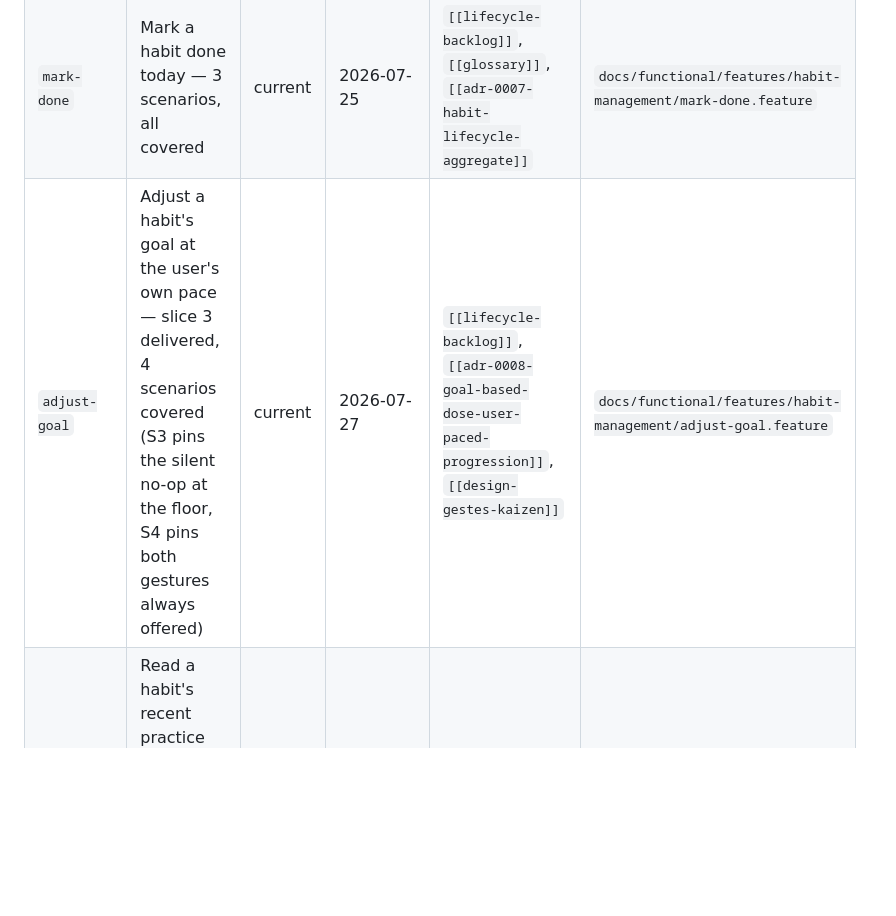
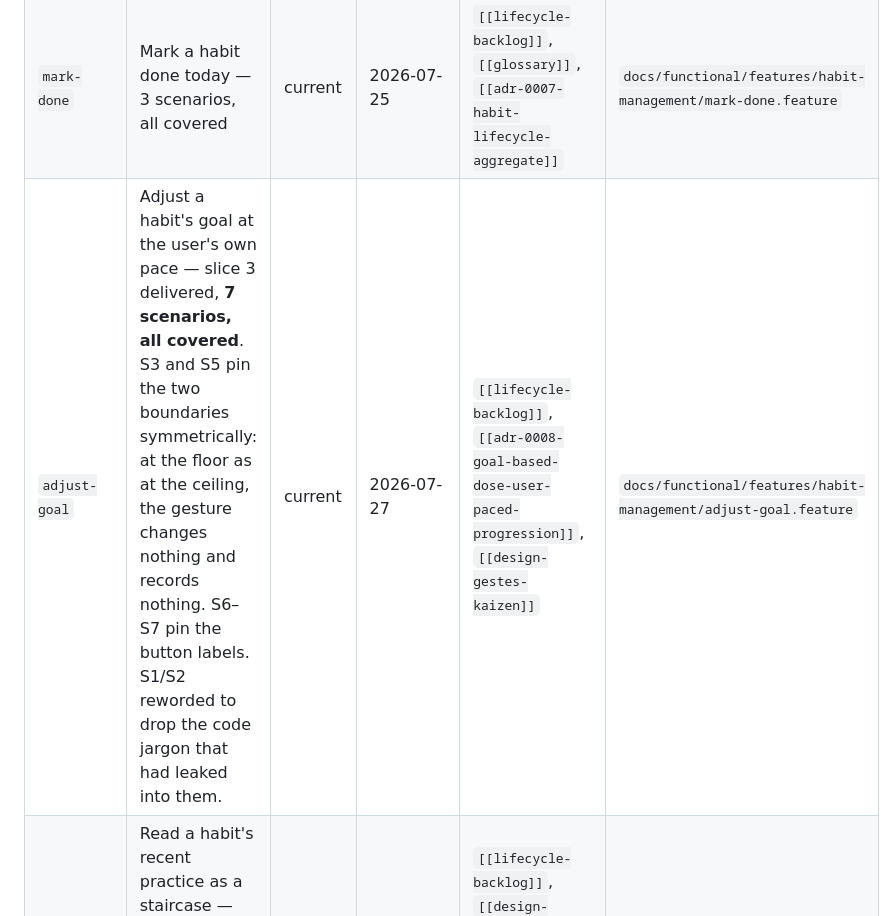
Before and after one commit to AskmethatFR/askme-kayzen, a Markdown page: docs/INDEX.md, the part around the change. GitHub-like rendering; blank space fills up the shorter version.

Commit message:
docs(functional): adjust-goal now specifies both boundaries, all 7 covered
Index row for the Gherkin refinement that came out of the PR review.

The owner's review found the spec leaking the technical model — S1/S2 said
"recorded in the step history", and StepHistory is a code name, not a word
the domain speaks. Reworded without changing what they assert.

Three scenarios were missing behaviours the code already had: the ceiling,
and the two button labels. Writing the ceiling one surfaced an asymmetry
nobody had specified — lightening at the floor recorded nothing, growing at
the maximum recorded a step that changed nothing. The owner ruled for
symmetry, so a step now means "the goal changed" at both ends, and S5 pins
it in the same shape as S3.

Co-Authored-By: Claude Opus 5 (1M context) <noreply@anthropic.com>

```diff
--- a/docs/INDEX.md
+++ b/docs/INDEX.md
@@ -56,7 +56,7 @@
 | `create-habit-on-request` | Create the habit from an accepted request — 2 scenarios, all covered | current | 2026-07-25 | `[[feature-catalog]]`, `[[adr-0001-validation-by-construction]]` | `docs/functional/features/habit-management/create-habit-on-request.feature` |
 | `today-habit-list` | List the board habits for today — 3 scenarios, all covered | current | 2026-07-25 | `[[lifecycle-backlog]]`, `[[adr-0006-cqrs-light]]` | `docs/functional/features/habit-management/today-habit-list.feature` |
 | `mark-done` | Mark a habit done today — 3 scenarios, all covered | current | 2026-07-25 | `[[lifecycle-backlog]]`, `[[glossary]]`, `[[adr-0007-habit-lifecycle-aggregate]]` | `docs/functional/features/habit-management/mark-done.feature` |
-| `adjust-goal` | Adjust a habit's goal at the user's own pace — slice 3 delivered, 4 scenarios covered (S3 pins the silent no-op at the floor, S4 pins both gestures always offered) | current | 2026-07-27 | `[[lifecycle-backlog]]`, `[[adr-0008-goal-based-dose-user-paced-progression]]`, `[[design-gestes-kaizen]]` | `docs/functional/features/habit-management/adjust-goal.feature` |
+| `adjust-goal` | Adjust a habit's goal at the user's own pace — slice 3 delivered, **7 scenarios, all covered**. S3 and S5 pin the two boundaries symmetrically: at the floor as at the ceiling, the gesture changes nothing and records nothing. S6–S7 pin the button labels. S1/S2 reworded to drop the code jargon that had leaked into them. | current | 2026-07-27 | `[[lifecycle-backlog]]`, `[[adr-0008-goal-based-dose-user-paced-progression]]`, `[[design-gestes-kaizen]]` | `docs/functional/features/habit-management/adjust-goal.feature` |
 | `practice-staircase` | Read a habit's recent practice as a staircase — slice 3b, 6 scenarios `@wip` (one bar per day over 7 days, faint when not done; draws practice, never intent) | draft | 2026-07-27 | `[[lifecycle-backlog]]`, `[[design-ecrans]]`, `[[design-principes-kaizen]]`, `[[adr-0006-cqrs-light]]`, `[[adjust-goal]]` | `docs/functional/features/habit-management/practice-staircase.feature` |
 | `pause-resume` | Pause a habit and resume it — slice 5, 3 scenarios `@wip` | draft | 2026-07-25 | `[[lifecycle-backlog]]`, `[[adr-0007-habit-lifecycle-aggregate]]`, `[[design-principes-kaizen]]` | `docs/functional/features/habit-management/pause-resume.feature` |
 | `anchor-habit` | Anchor a habit that has become natural — slice 6, 4 scenarios `@wip` | draft | 2026-07-25 | `[[lifecycle-backlog]]`, `[[adr-0002-habitboard-stateful-aggregate]]`, `[[adr-0007-habit-lifecycle-aggregate]]` | `docs/functional/features/habit-management/anchor-habit.feature` |
```
